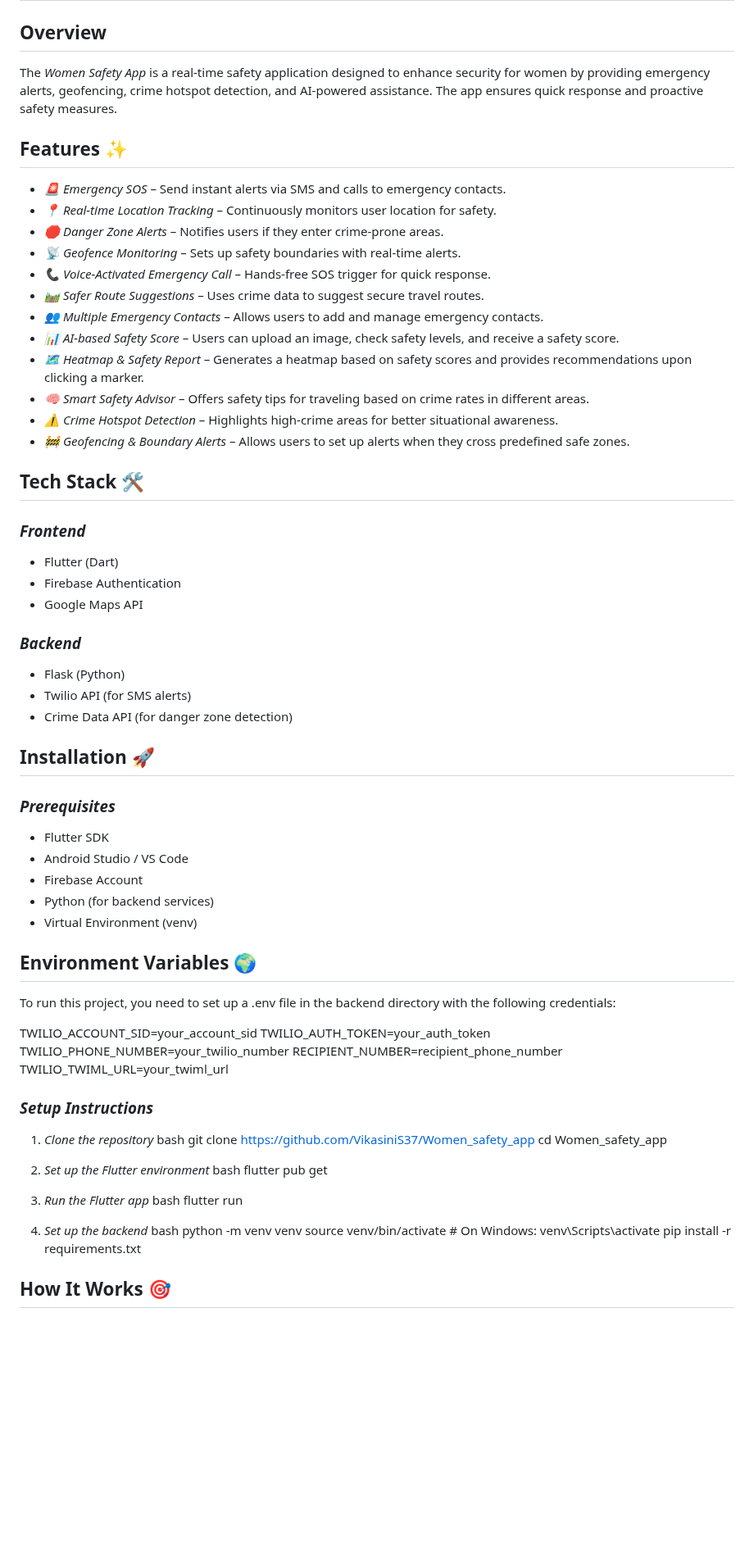
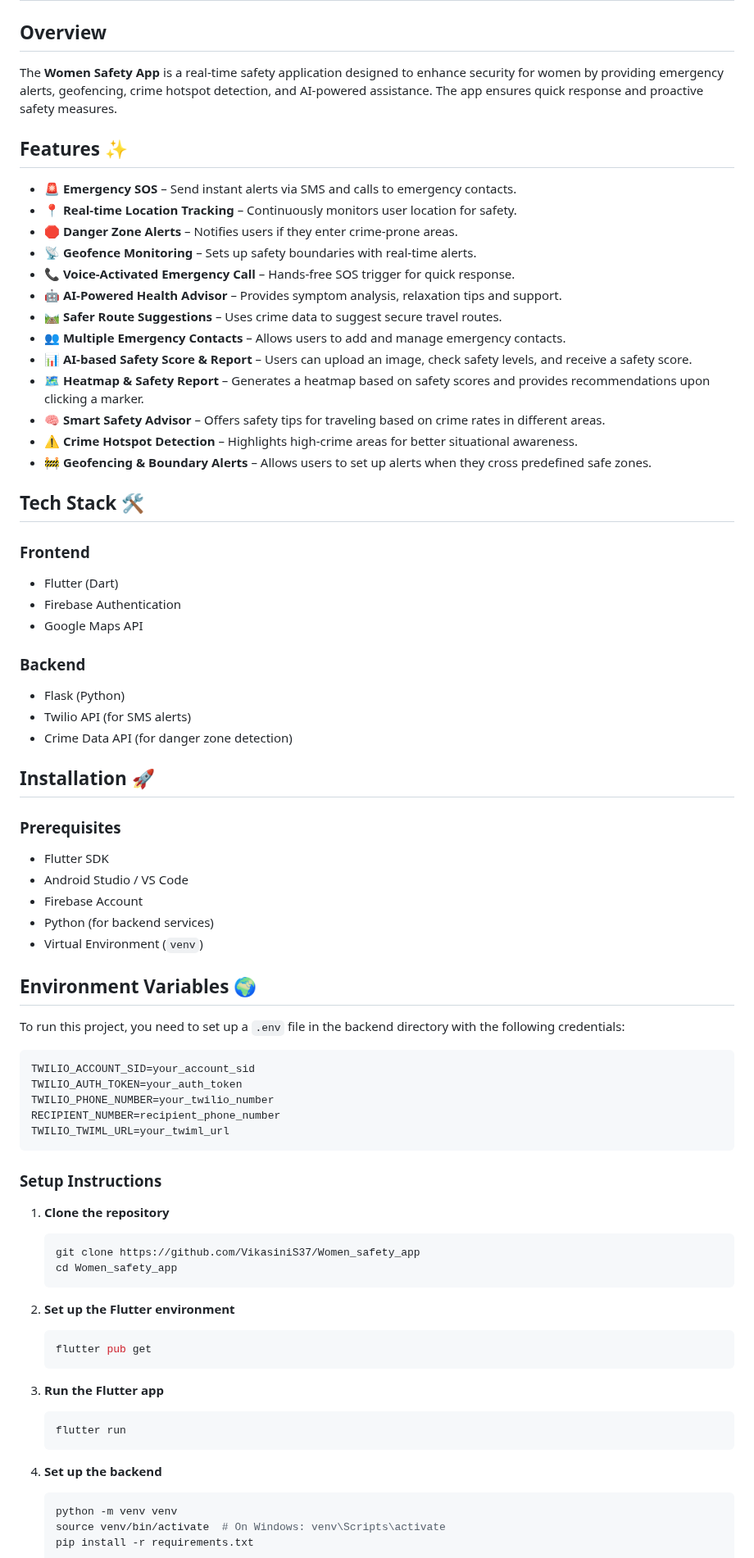
Before and after one commit to VikasiniS37/Women_safety_app, a Markdown page: README.md, the part around one of its changes. Shown at 82% size. Rendered like a GitHub page; blank space fills up the shorter version.

````diff
--- a/README.md
+++ b/README.md
@@ -1,71 +1,72 @@
 # Women Safety App 🚨
 
 ## Overview
-The *Women Safety App* is a real-time safety application designed to enhance security for women by providing emergency alerts, geofencing, crime hotspot detection, and AI-powered assistance. The app ensures quick response and proactive safety measures.
+The **Women Safety App** is a real-time safety application designed to enhance security for women by providing emergency alerts, geofencing, crime hotspot detection, and AI-powered assistance. The app ensures quick response and proactive safety measures.
 
 ## Features ✨
-- *🚨 Emergency SOS* – Send instant alerts via SMS and calls to emergency contacts.
-- *📍 Real-time Location Tracking* – Continuously monitors user location for safety.
-- *🛑 Danger Zone Alerts* – Notifies users if they enter crime-prone areas.
-- *📡 Geofence Monitoring* – Sets up safety boundaries with real-time alerts.
-- *📞 Voice-Activated Emergency Call* – Hands-free SOS trigger for quick response.
-- *🛤 Safer Route Suggestions* – Uses crime data to suggest secure travel routes.
-- *👥 Multiple Emergency Contacts* – Allows users to add and manage emergency contacts.
-- *📊 AI-based Safety Score* – Users can upload an image, check safety levels, and receive a safety score.
-- *🗺 Heatmap & Safety Report* – Generates a heatmap based on safety scores and provides recommendations upon clicking a marker.
-- *🧠 Smart Safety Advisor* – Offers safety tips for traveling based on crime rates in different areas.
-- *⚠ Crime Hotspot Detection* – Highlights high-crime areas for better situational awareness.
-- *🚧 Geofencing & Boundary Alerts* – Allows users to set up alerts when they cross predefined safe zones.
+- **🚨 Emergency SOS** – Send instant alerts via SMS and calls to emergency contacts.
+- **📍 Real-time Location Tracking** – Continuously monitors user location for safety.
+- **🛑 Danger Zone Alerts** – Notifies users if they enter crime-prone areas.
+- **📡 Geofence Monitoring** – Sets up safety boundaries with real-time alerts.
+- **📞 Voice-Activated Emergency Call** – Hands-free SOS trigger for quick response.
+- **🤖 AI-Powered Health Advisor** – Provides symptom analysis, relaxation tips and support.
+- **🛤 Safer Route Suggestions** – Uses crime data to suggest secure travel routes.
+- **👥 Multiple Emergency Contacts** – Allows users to add and manage emergency contacts.
+- **📊 AI-based Safety Score & Report** – Users can upload an image, check safety levels, and receive a safety score.
+- **🗺️ Heatmap & Safety Report** – Generates a heatmap based on safety scores and provides recommendations upon clicking a marker.
+- **🧠 Smart Safety Advisor** – Offers safety tips for traveling based on crime rates in different areas.
+- **⚠️ Crime Hotspot Detection** – Highlights high-crime areas for better situational awareness.
+- **🚧 Geofencing & Boundary Alerts** – Allows users to set up alerts when they cross predefined safe zones.
 
 ## Tech Stack 🛠
-### *Frontend*
+### **Frontend**
 - Flutter (Dart)
 - Firebase Authentication
 - Google Maps API
 
-### *Backend*
+### **Backend**
 - Flask (Python)
 - Twilio API (for SMS alerts)
 - Crime Data API (for danger zone detection)
 
 ## Installation 🚀
-### *Prerequisites*
+### **Prerequisites**
 - Flutter SDK
 - Android Studio / VS Code
 - Firebase Account
 - Python (for backend services)
-- Virtual Environment (venv)
+- Virtual Environment (`venv`)
 
 ## Environment Variables 🌍
-To run this project, you need to set up a .env file in the backend directory with the following credentials:
+To run this project, you need to set up a `.env` file in the backend directory with the following credentials:
 
-
+```
 TWILIO_ACCOUNT_SID=your_account_sid
 TWILIO_AUTH_TOKEN=your_auth_token
 TWILIO_PHONE_NUMBER=your_twilio_number
 RECIPIENT_NUMBER=recipient_phone_number
 TWILIO_TWIML_URL=your_twiml_url
+```
 
-
-### *Setup Instructions*
-1. *Clone the repository*
-   bash
+### **Setup Instructions**
+1. **Clone the repository**
+   ```bash
    git clone https://github.com/VikasiniS37/Women_safety_app
    cd Women_safety_app
+   ```
 
+2. **Set up the Flutter environment**
+   ```bash
+   flutter pub get
+   ```
 
-2. *Set up the Flutter environment*
-   bash
-   flutter pub get
+3. **Run the Flutter app**
+   ```bash
+   flutter run
+   ```
 
-
-3. *Run the Flutter app*
-   bash
-   flutter run
-
-
-4. *Set up the backend*
-   bash
+4. **Set up the backend**
+   ```bash
    python -m venv venv
    source venv/bin/activate  # On Windows: venv\Scripts\activate
    pip install -r requirements.txt
````
Also changed, not shown: other parts of README.md (+37 -32 lines).
